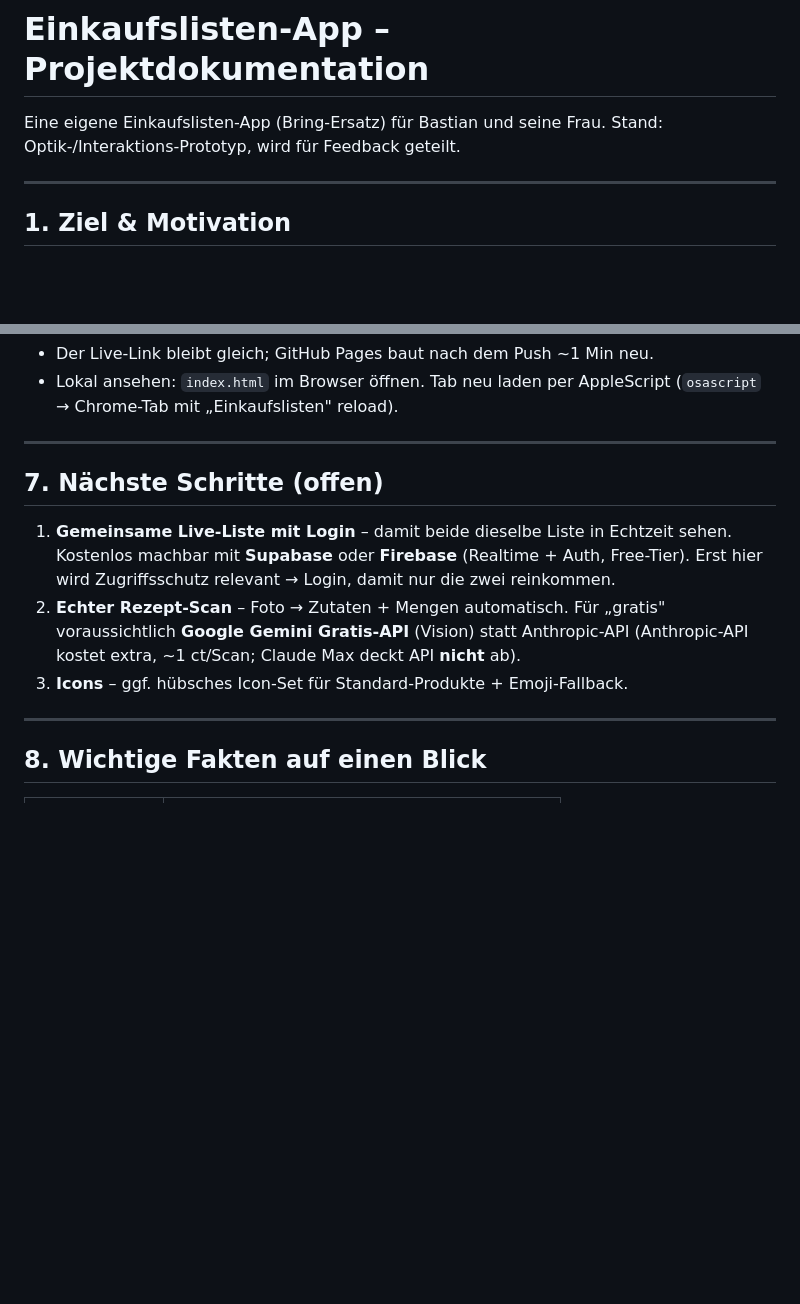
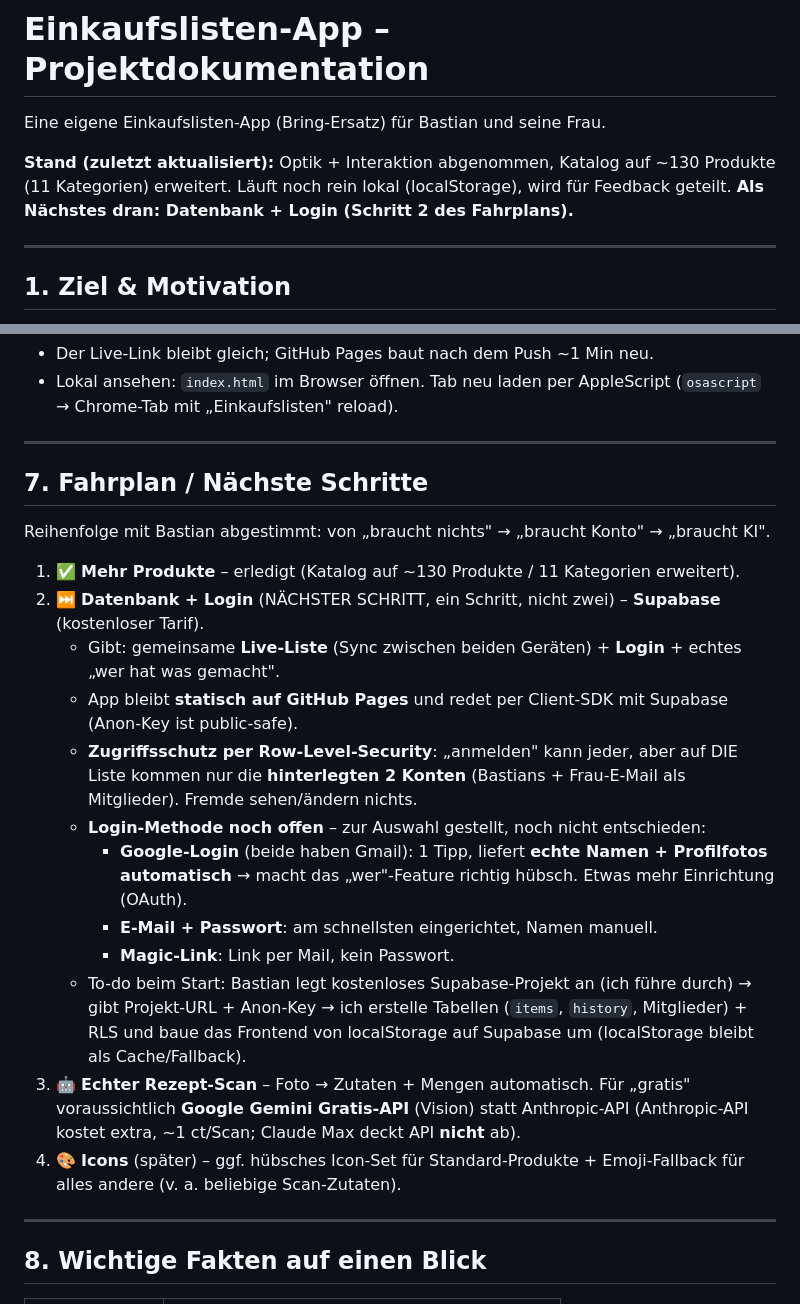
Before and after one commit to bastianstute88/einkaufsliste, a Markdown page: DOKUMENTATION.md, 2 parts joined by grey strips. Drawn GitHub-style; blank space fills up the shorter version.

Commit message:
Doku aktualisiert: Katalog erledigt, Fahrplan + nächster Schritt (Datenbank+Login/Supabase)
Co-Authored-By: Claude Opus 4.8 (1M context) <noreply@anthropic.com>

```diff
--- a/DOKUMENTATION.md
+++ b/DOKUMENTATION.md
@@ -1,7 +1,8 @@
 # Einkaufslisten-App – Projektdokumentation
 
 Eine eigene Einkaufslisten-App (Bring-Ersatz) für Bastian und seine Frau.
-Stand: Optik-/Interaktions-Prototyp, wird für Feedback geteilt.
+
+**Stand (zuletzt aktualisiert):** Optik + Interaktion abgenommen, Katalog auf ~130 Produkte (11 Kategorien) erweitert. Läuft noch rein lokal (localStorage), wird für Feedback geteilt. **Als Nächstes dran: Datenbank + Login (Schritt 2 des Fahrplans).**
 
 ---
 
@@ -108,15 +109,24 @@ git push origin main
 
 ---
 
-## 7. Nächste Schritte (offen)
+## 7. Fahrplan / Nächste Schritte
 
-1. **Gemeinsame Live-Liste mit Login** – damit beide dieselbe Liste in Echtzeit sehen.
-   Kostenlos machbar mit **Supabase** oder **Firebase** (Realtime + Auth, Free-Tier).
-   Erst hier wird Zugriffsschutz relevant → Login, damit nur die zwei reinkommen.
-2. **Echter Rezept-Scan** – Foto → Zutaten + Mengen automatisch.
+Reihenfolge mit Bastian abgestimmt: von „braucht nichts" → „braucht Konto" → „braucht KI".
+
+1. ✅ **Mehr Produkte** – erledigt (Katalog auf ~130 Produkte / 11 Kategorien erweitert).
+2. ⏭️ **Datenbank + Login** (NÄCHSTER SCHRITT, ein Schritt, nicht zwei) – **Supabase** (kostenloser Tarif).
+   - Gibt: gemeinsame **Live-Liste** (Sync zwischen beiden Geräten) + **Login** + echtes „wer hat was gemacht".
+   - App bleibt **statisch auf GitHub Pages** und redet per Client-SDK mit Supabase (Anon-Key ist public-safe).
+   - **Zugriffsschutz per Row-Level-Security**: „anmelden" kann jeder, aber auf DIE Liste kommen nur die **hinterlegten 2 Konten** (Bastians + Frau-E-Mail als Mitglieder). Fremde sehen/ändern nichts.
+   - **Login-Methode noch offen** – zur Auswahl gestellt, noch nicht entschieden:
+     - **Google-Login** (beide haben Gmail): 1 Tipp, liefert **echte Namen + Profilfotos automatisch** → macht das „wer"-Feature richtig hübsch. Etwas mehr Einrichtung (OAuth).
+     - **E-Mail + Passwort**: am schnellsten eingerichtet, Namen manuell.
+     - **Magic-Link**: Link per Mail, kein Passwort.
+   - To-do beim Start: Bastian legt kostenloses Supabase-Projekt an (ich führe durch) → gibt Projekt-URL + Anon-Key → ich erstelle Tabellen (`items`, `history`, Mitglieder) + RLS und baue das Frontend von localStorage auf Supabase um (localStorage bleibt als Cache/Fallback).
+3. 🤖 **Echter Rezept-Scan** – Foto → Zutaten + Mengen automatisch.
    Für „gratis" voraussichtlich **Google Gemini Gratis-API** (Vision) statt Anthropic-API
    (Anthropic-API kostet extra, ~1 ct/Scan; Claude Max deckt API **nicht** ab).
-3. **Icons** – ggf. hübsches Icon-Set für Standard-Produkte + Emoji-Fallback.
+4. 🎨 **Icons** (später) – ggf. hübsches Icon-Set für Standard-Produkte + Emoji-Fallback für alles andere (v. a. beliebige Scan-Zutaten).
 
 ---
 
```
